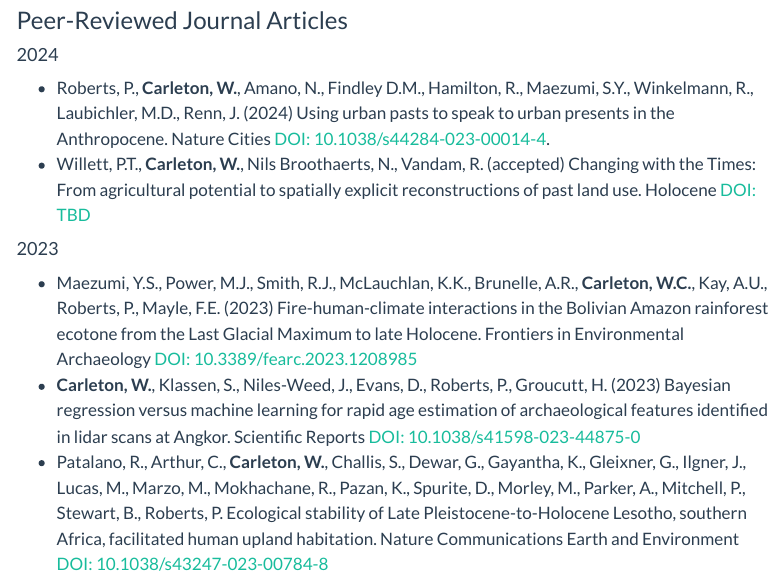
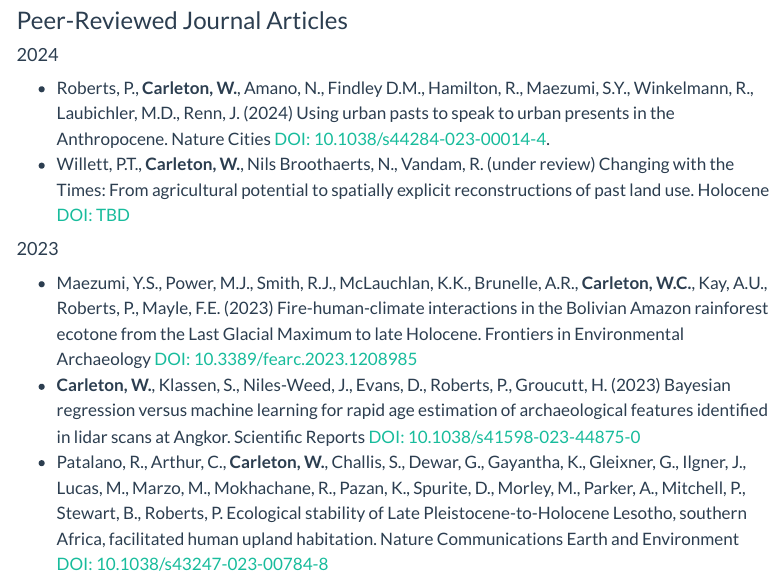
Before and after one commit to wccarleton/wccarleton.github.io, a Quarto document (about.qmd): the page in a window 1100 px wide, from 1970 px down. Rendered offline with R 4.5, knitr and Pandoc in place of Quarto, with nearby package versions; menus at the side of the page are left out.

Commit message:
copy-paste-error correction

```diff
--- a/about.qmd
+++ b/about.qmd
@@ -68,7 +68,7 @@ Software-for-Science Developer**
 
 #### 2024
 - Roberts, P., **Carleton, W.**, Amano, N., Findley D.M., Hamilton, R., Maezumi, S.Y., Winkelmann, R., Laubichler, M.D., Renn, J. (2024) Using urban pasts to speak to urban presents in the Anthropocene. Nature Cities [DOI: 10.1038/s44284-023-00014-4](https://doi.org/10.1038/s44284-023-00014-4).
-- Willett, P.T., **Carleton, W.**, Nils Broothaerts, N., Vandam, R. (accepted) Changing with the Times: From agricultural potential to spatially explicit reconstructions of past land use. Holocene [DOI: TBD](#)
+- Willett, P.T., **Carleton, W.**, Nils Broothaerts, N., Vandam, R. (under review) Changing with the Times: From agricultural potential to spatially explicit reconstructions of past land use. Holocene [DOI: TBD](#)
 
 #### 2023
 - Maezumi, Y.S., Power, M.J., Smith, R.J., McLauchlan, K.K., Brunelle, A.R., **Carleton, W.C.**, Kay, A.U., Roberts, P., Mayle, F.E. (2023) Fire-human-climate interactions in the Bolivian Amazon rainforest ecotone from the Last Glacial Maximum to late Holocene. Frontiers in Environmental Archaeology [DOI: 10.3389/fearc.2023.1208985](https://doi.org/10.3389/fearc.2023.1208985)
```
